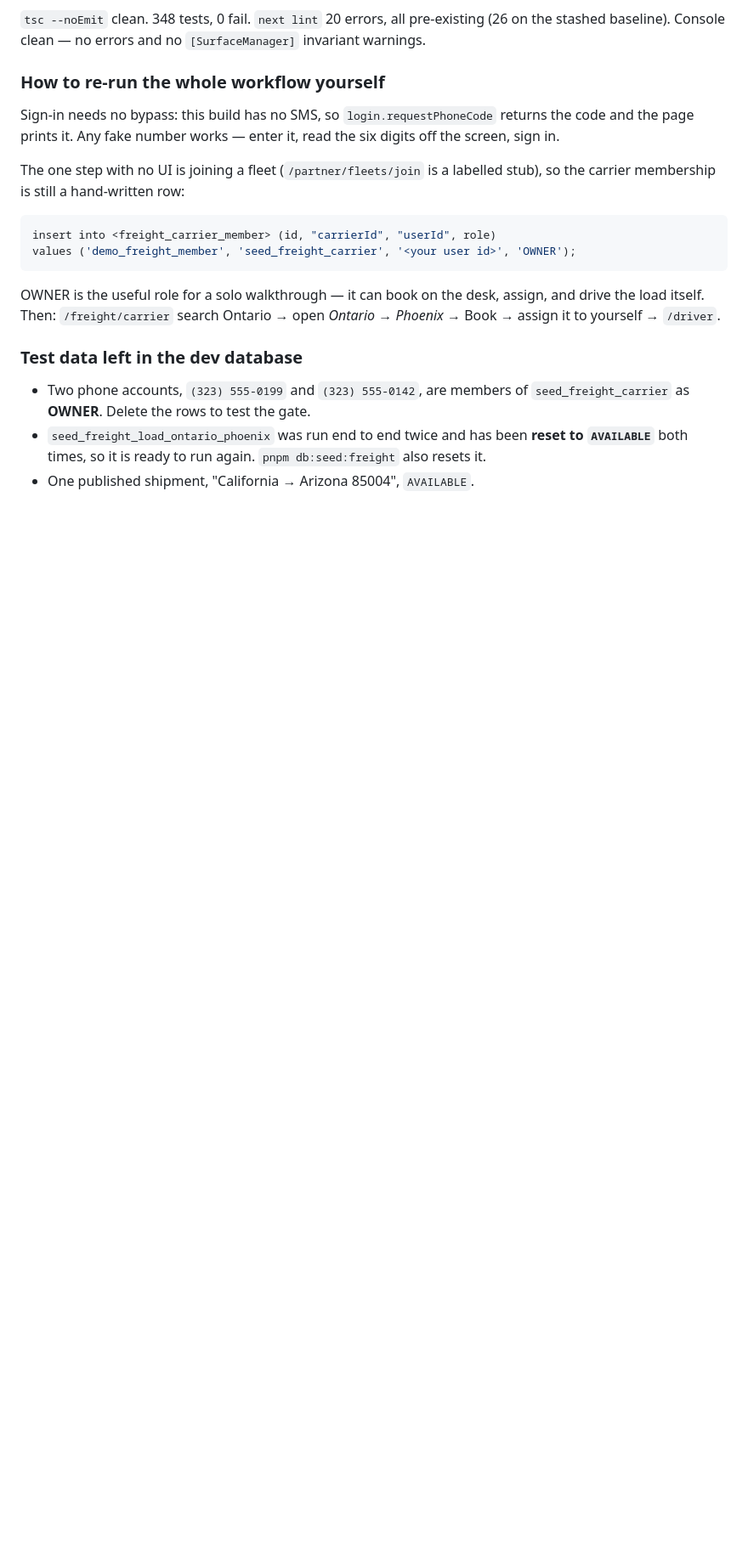
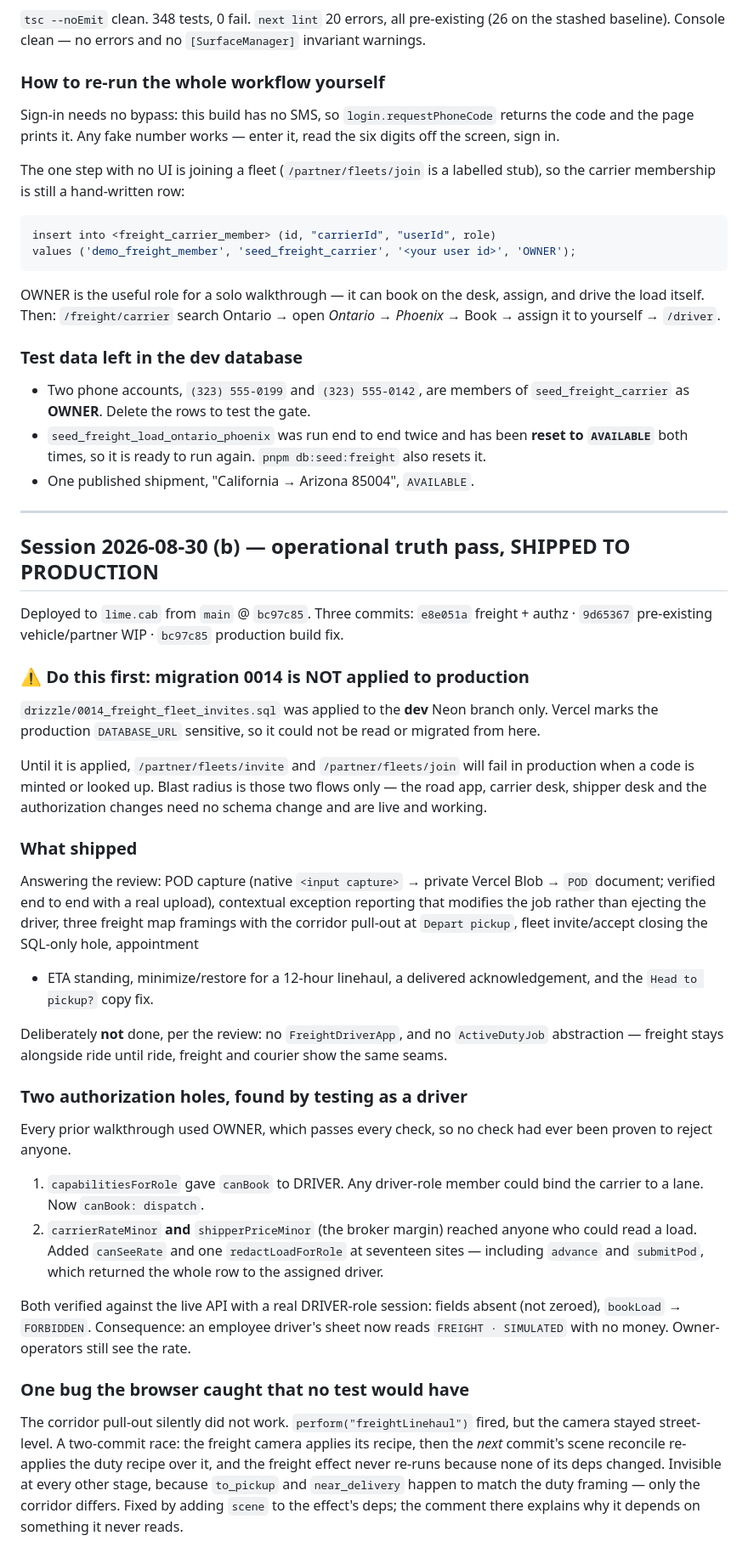
Before and after one commit to BenjaminLopezRodriguez/limecab, a Markdown page: .ux-bugs/HANDOFF-freight.md, the part around one of its changes. Shown at 85% size. GitHub-like rendering; blank space fills up the shorter version.

Commit message:
Record the operational-truth pass and the pending prod migration
Co-Authored-By: Claude Opus 5 <noreply@anthropic.com>
Claude-Session: https://claude.ai/code/session_01SJVGmzEbrnaMrBTBjpm1Wn

```diff
--- a/.ux-bugs/HANDOFF-freight.md
+++ b/.ux-bugs/HANDOFF-freight.md
@@ -294,3 +294,65 @@ open *Ontario → Phoenix* → Book → assign it to yourself → `/driver`.
   **reset to `AVAILABLE`** both times, so it is ready to run again.
   `pnpm db:seed:freight` also resets it.
 - One published shipment, "California → Arizona 85004", `AVAILABLE`.
+
+---
+
+## Session 2026-08-30 (b) — operational truth pass, SHIPPED TO PRODUCTION
+
+Deployed to `lime.cab` from `main` @ `bc97c85`. Three commits:
+`e8e051a` freight + authz · `9d65367` pre-existing vehicle/partner WIP ·
+`bc97c85` production build fix.
+
+### ⚠️ Do this first: migration 0014 is NOT applied to production
+
+`drizzle/0014_freight_fleet_invites.sql` was applied to the **dev** Neon
+branch only. Vercel marks the production `DATABASE_URL` sensitive, so it
+could not be read or migrated from here.
+
+Until it is applied, `/partner/fleets/invite` and `/partner/fleets/join`
+will fail in production when a code is minted or looked up. Blast radius is
+those two flows only — the road app, carrier desk, shipper desk and the
+authorization changes need no schema change and are live and working.
+
+### What shipped
+
+Answering the review: POD capture (native `<input capture>` → private
+Vercel Blob → `POD` document; verified end to end with a real upload),
+contextual exception reporting that modifies the job rather than ejecting
+the driver, three freight map framings with the corridor pull-out at
+`Depart pickup`, fleet invite/accept closing the SQL-only hole, appointment
++ ETA standing, minimize/restore for a 12-hour linehaul, a delivered
+acknowledgement, and the `Head to pickup?` copy fix.
+
+Deliberately **not** done, per the review: no `FreightDriverApp`, and no
+`ActiveDutyJob` abstraction — freight stays alongside ride until ride,
+freight and courier show the same seams.
+
+### Two authorization holes, found by testing as a driver
+
+Every prior walkthrough used OWNER, which passes every check, so no check
+had ever been proven to reject anyone.
+
+1. `capabilitiesForRole` gave `canBook` to DRIVER. Any driver-role member
+   could bind the carrier to a lane. Now `canBook: dispatch`.
+2. `carrierRateMinor` **and** `shipperPriceMinor` (the broker margin)
+   reached anyone who could read a load. Added `canSeeRate` and one
+   `redactLoadForRole` at seventeen sites — including `advance` and
+   `submitPod`, which returned the whole row to the assigned driver.
+
+Both verified against the live API with a real DRIVER-role session: fields
+absent (not zeroed), `bookLoad` → `FORBIDDEN`. Consequence: an employee
+driver's sheet now reads `FREIGHT · SIMULATED` with no money. Owner-
+operators still see the rate.
+
+### One bug the browser caught that no test would have
+
+The corridor pull-out silently did not work. `perform("freightLinehaul")`
+fired, but the camera stayed street-level. A two-commit race: the freight
+camera applies its recipe, then the *next* commit's scene reconcile
+re-applies the duty recipe over it, and the freight effect never re-runs
+because none of its deps changed. Invisible at every other stage, because
+`to_pickup` and `near_delivery` happen to match the duty framing — only the
+corridor differs. Fixed by adding `scene` to the effect's deps; the comment
+there explains why it depends on something it never reads.
+
```
Also changed, not shown: other parts of .ux-bugs/HANDOFF-freight.md (+24 -0 lines).
